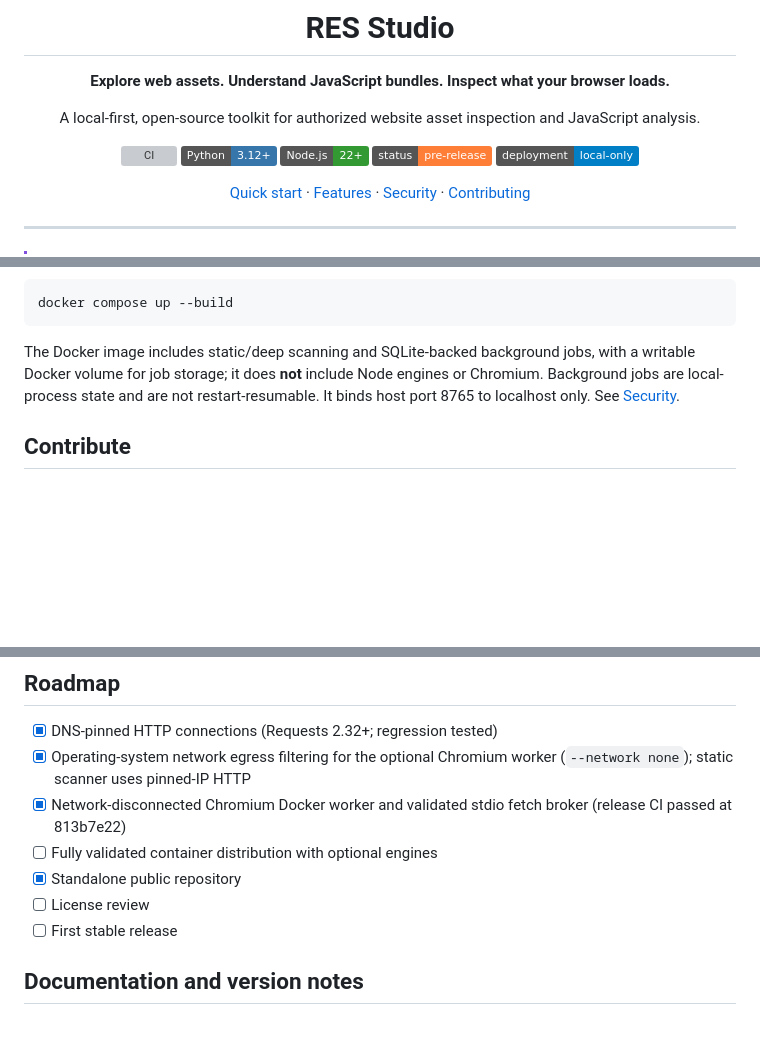
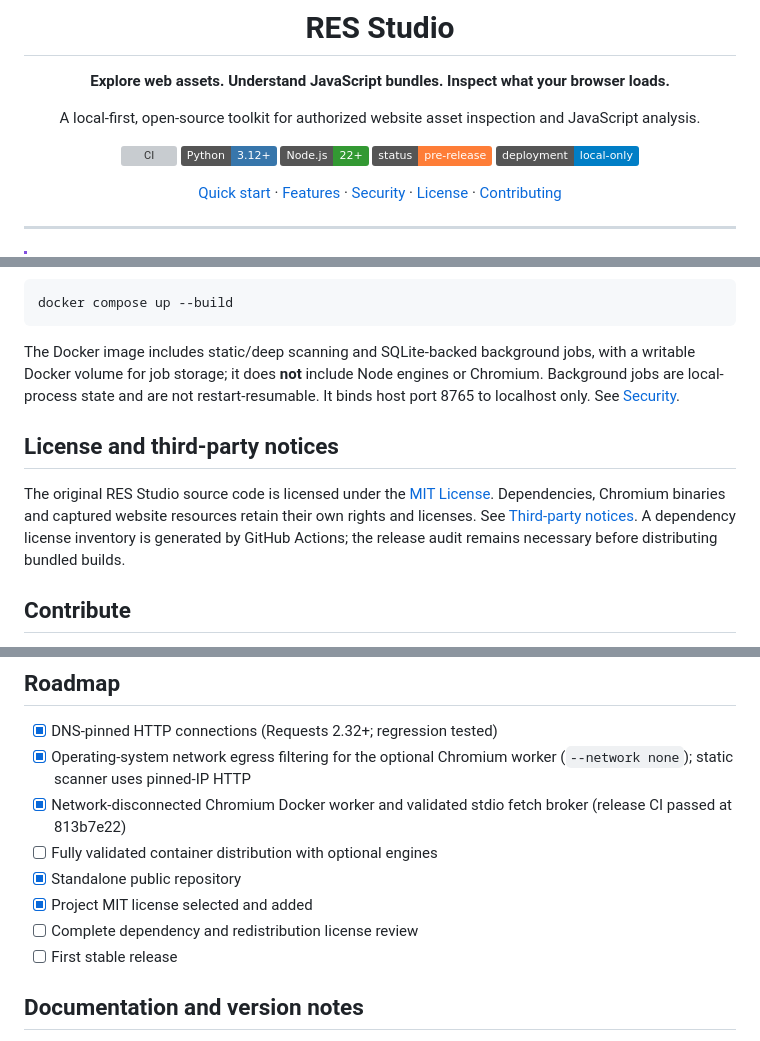
Before and after one commit to res-studio/res-studio, a Markdown page: README.md, 3 parts joined by grey strips. Rendered like a GitHub page; badges without logos; blank space fills up the shorter version; grey boxes are pictures that could not be loaded.

Commit message:
docs: publish MIT license and third-party attribution guidance in README

```diff
--- a/README.md
+++ b/README.md
@@ -12,7 +12,7 @@ A local-first, open-source toolkit for authorized website asset inspection and J
 ![Status](https://img.shields.io/badge/status-pre--release-orange)
 ![Scope](https://img.shields.io/badge/deployment-local--only-blue)
 
-[Quick start](#quick-start) · [Features](#features) · [Security](SECURITY.md) · [Contributing](CONTRIBUTING.md)
+[Quick start](#quick-start) · [Features](#features) · [Security](SECURITY.md) · [License](LICENSE) · [Contributing](CONTRIBUTING.md)
 
 </div>
 
@@ -68,6 +68,10 @@ docker compose up --build
 
 The Docker image includes static/deep scanning and SQLite-backed background jobs, with a writable Docker volume for job storage; it does **not** include Node engines or Chromium. Background jobs are local-process state and are not restart-resumable. It binds host port 8765 to localhost only. See [Security](SECURITY.md).
 
+## License and third-party notices
+
+The original RES Studio source code is licensed under the [MIT License](LICENSE). Dependencies, Chromium binaries and captured website resources retain their own rights and licenses. See [Third-party notices](THIRD_PARTY_NOTICES.md). A dependency license inventory is generated by GitHub Actions; the release audit remains necessary before distributing bundled builds.
+
 ## Contribute
 
 Bug reports and pull requests are welcome. Read [CONTRIBUTING.md](CONTRIBUTING.md) before submitting changes, and report vulnerabilities privately as described in [SECURITY.md](SECURITY.md).
@@ -81,7 +85,8 @@ See [Release checklist](RELEASE_CHECKLIST.md) for the outstanding security, lice
 - [x] Network-disconnected Chromium Docker worker and validated stdio fetch broker (release CI passed at 813b7e22)
 - [ ] Fully validated container distribution with optional engines
 - [x] Standalone public repository
-- [ ] License review
+- [x] Project MIT license selected and added
+- [ ] Complete dependency and redistribution license review
 - [ ] First stable release
 
 ## Documentation and version notes
```
